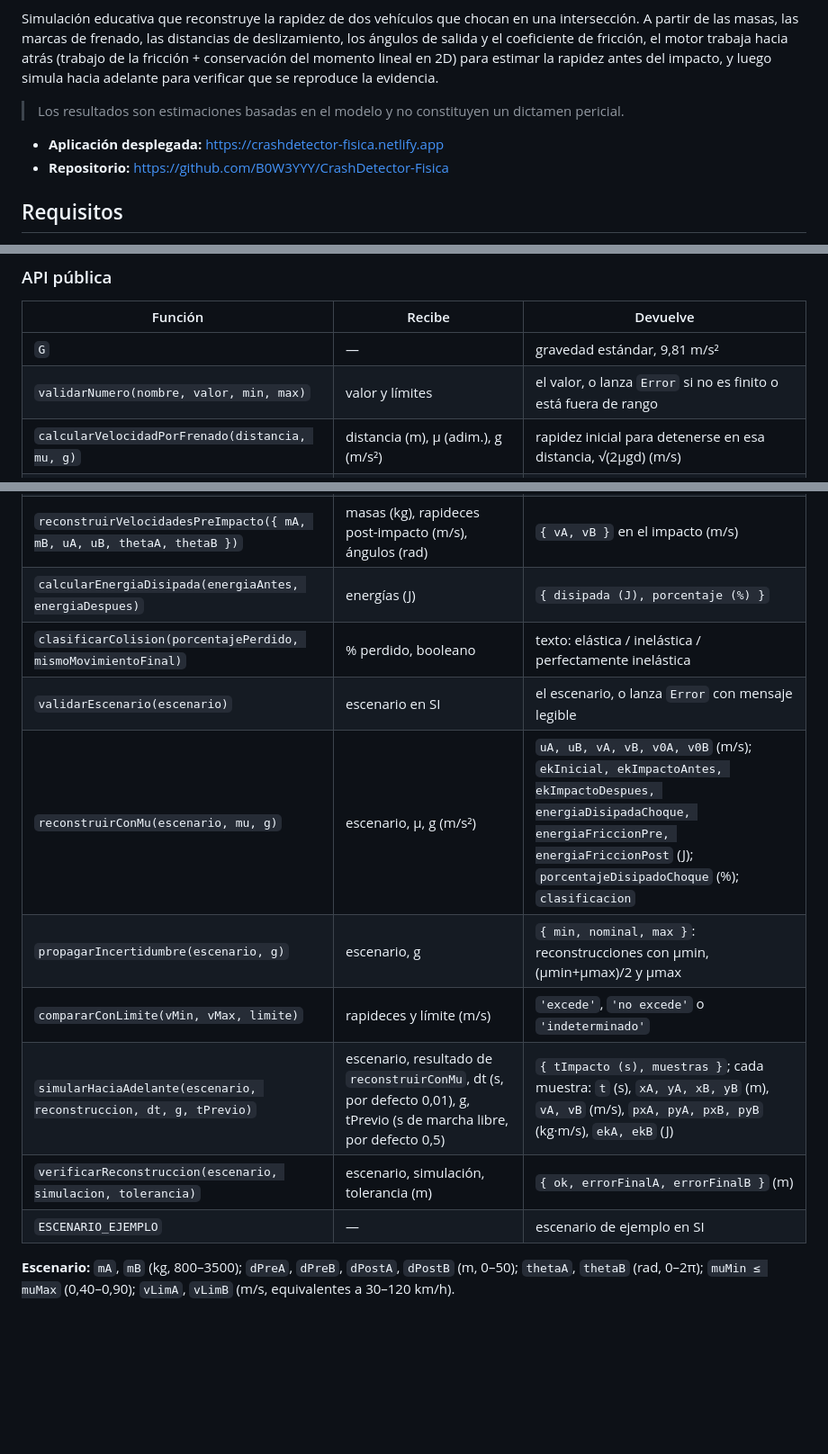
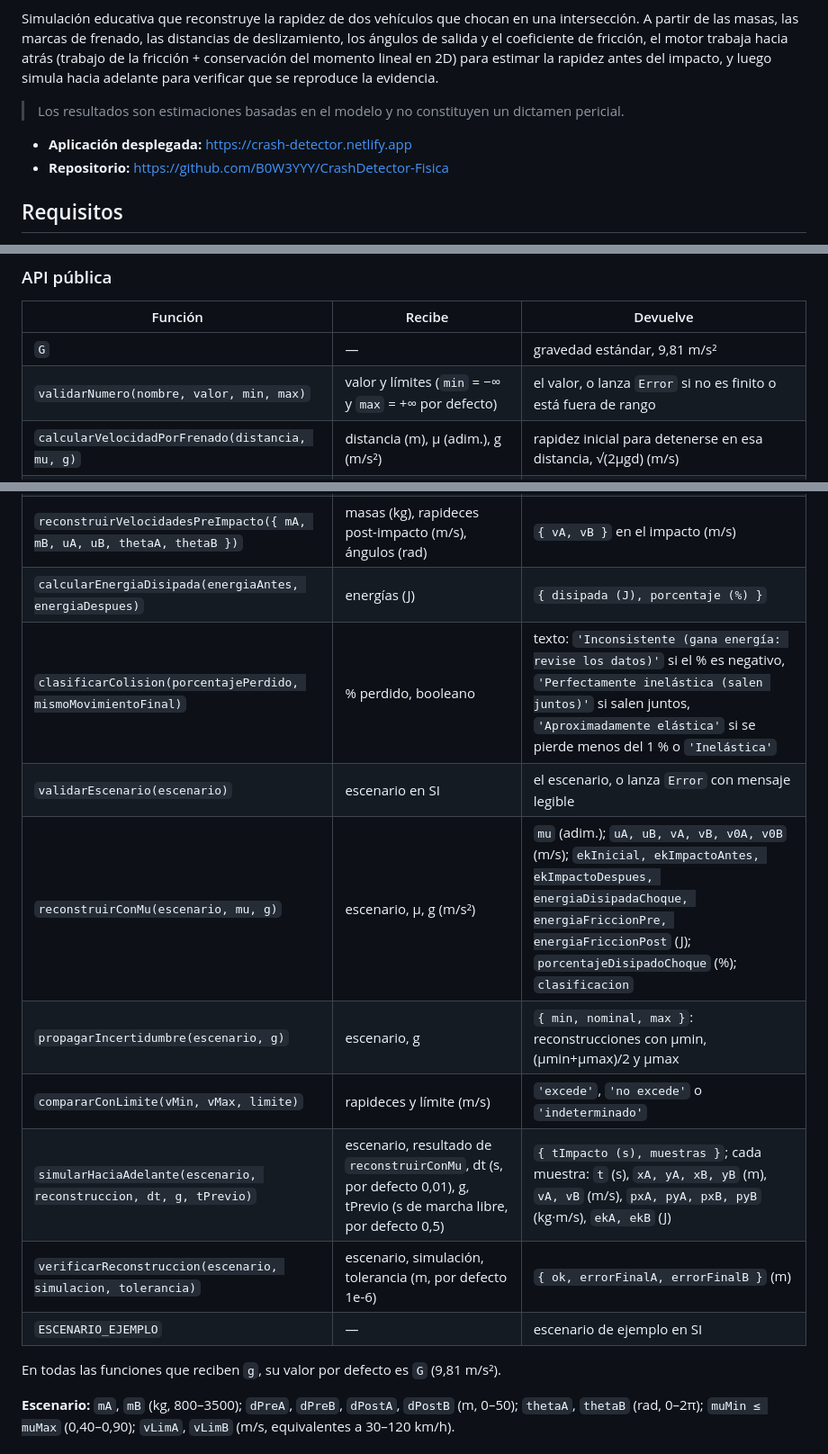
Before and after one commit to B0W3YYY/CrashDetector-Fisica, a Markdown page: README.md, 3 parts joined by grey strips. Shown at 90% size. Rendered like a GitHub page; blank space fills up the shorter version.

Commit message:
URL de Netlify y detalles de la API

```diff
--- a/README.md
+++ b/README.md
@@ -11,7 +11,7 @@ impacto, y luego simula hacia adelante para verificar que se reproduce la eviden
 
 > Los resultados son estimaciones basadas en el modelo y no constituyen un dictamen pericial.
 
-- **Aplicación desplegada:** https://crashdetector-fisica.netlify.app  <!-- actualizar si Netlify asigna otro nombre -->
+- **Aplicación desplegada:** https://crash-detector.netlify.app
 - **Repositorio:** https://github.com/B0W3YYY/CrashDetector-Fisica
 
 ## Requisitos
@@ -78,21 +78,23 @@ salida se miden desde +X en sentido antihorario.
 | Función | Recibe | Devuelve |
 |---|---|---|
 | `G` | — | gravedad estándar, 9,81 m/s² |
-| `validarNumero(nombre, valor, min, max)` | valor y límites | el valor, o lanza `Error` si no es finito o está fuera de rango |
+| `validarNumero(nombre, valor, min, max)` | valor y límites (`min` = −∞ y `max` = +∞ por defecto) | el valor, o lanza `Error` si no es finito o está fuera de rango |
 | `calcularVelocidadPorFrenado(distancia, mu, g)` | distancia (m), μ (adim.), g (m/s²) | rapidez inicial para detenerse en esa distancia, √(2μgd) (m/s) |
 | `calcularVelocidadAntesDeFrenar(vFinal, distancia, mu, g)` | rapidez final (m/s), distancia (m), μ, g (m/s²) | rapidez al inicio de la frenada, √(vf² + 2μgd) (m/s) |
 | `calcularMomento2D(masa, velocidad, angulo)` | masa (kg), rapidez (m/s), ángulo (rad) | `{ px, py }` (kg·m/s) |
 | `calcularEnergiaCinetica(masa, velocidad)` | masa (kg), rapidez (m/s) | ½mv² (J) |
 | `reconstruirVelocidadesPreImpacto({ mA, mB, uA, uB, thetaA, thetaB })` | masas (kg), rapideces post-impacto (m/s), ángulos (rad) | `{ vA, vB }` en el impacto (m/s) |
 | `calcularEnergiaDisipada(energiaAntes, energiaDespues)` | energías (J) | `{ disipada (J), porcentaje (%) }` |
-| `clasificarColision(porcentajePerdido, mismoMovimientoFinal)` | % perdido, booleano | texto: elástica / inelástica / perfectamente inelástica |
+| `clasificarColision(porcentajePerdido, mismoMovimientoFinal)` | % perdido, booleano | texto: `'Inconsistente (gana energía: revise los datos)'` si el % es negativo, `'Perfectamente inelástica (salen juntos)'` si salen juntos, `'Aproximadamente elástica'` si se pierde menos del 1 % o `'Inelástica'` |
 | `validarEscenario(escenario)` | escenario en SI | el escenario, o lanza `Error` con mensaje legible |
-| `reconstruirConMu(escenario, mu, g)` | escenario, μ, g (m/s²) | `uA, uB, vA, vB, v0A, v0B` (m/s); `ekInicial, ekImpactoAntes, ekImpactoDespues, energiaDisipadaChoque, energiaFriccionPre, energiaFriccionPost` (J); `porcentajeDisipadoChoque` (%); `clasificacion` |
+| `reconstruirConMu(escenario, mu, g)` | escenario, μ, g (m/s²) | `mu` (adim.); `uA, uB, vA, vB, v0A, v0B` (m/s); `ekInicial, ekImpactoAntes, ekImpactoDespues, energiaDisipadaChoque, energiaFriccionPre, energiaFriccionPost` (J); `porcentajeDisipadoChoque` (%); `clasificacion` |
 | `propagarIncertidumbre(escenario, g)` | escenario, g | `{ min, nominal, max }`: reconstrucciones con μmin, (μmin+μmax)/2 y μmax |
 | `compararConLimite(vMin, vMax, limite)` | rapideces y límite (m/s) | `'excede'`, `'no excede'` o `'indeterminado'` |
 | `simularHaciaAdelante(escenario, reconstruccion, dt, g, tPrevio)` | escenario, resultado de `reconstruirConMu`, dt (s, por defecto 0,01), g, tPrevio (s de marcha libre, por defecto 0,5) | `{ tImpacto (s), muestras }`; cada muestra: `t` (s), `xA, yA, xB, yB` (m), `vA, vB` (m/s), `pxA, pyA, pxB, pyB` (kg·m/s), `ekA, ekB` (J) |
-| `verificarReconstruccion(escenario, simulacion, tolerancia)` | escenario, simulación, tolerancia (m) | `{ ok, errorFinalA, errorFinalB }` (m) |
+| `verificarReconstruccion(escenario, simulacion, tolerancia)` | escenario, simulación, tolerancia (m, por defecto 1e-6) | `{ ok, errorFinalA, errorFinalB }` (m) |
 | `ESCENARIO_EJEMPLO` | — | escenario de ejemplo en SI |
+
+En todas las funciones que reciben `g`, su valor por defecto es `G` (9,81 m/s²).
 
 **Escenario:** `mA`, `mB` (kg, 800–3500); `dPreA`, `dPreB`, `dPostA`, `dPostB` (m, 0–50); `thetaA`, `thetaB`
 (rad, 0–2π); `muMin ≤ muMax` (0,40–0,90); `vLimA`, `vLimB` (m/s, equivalentes a 30–120 km/h).
```
